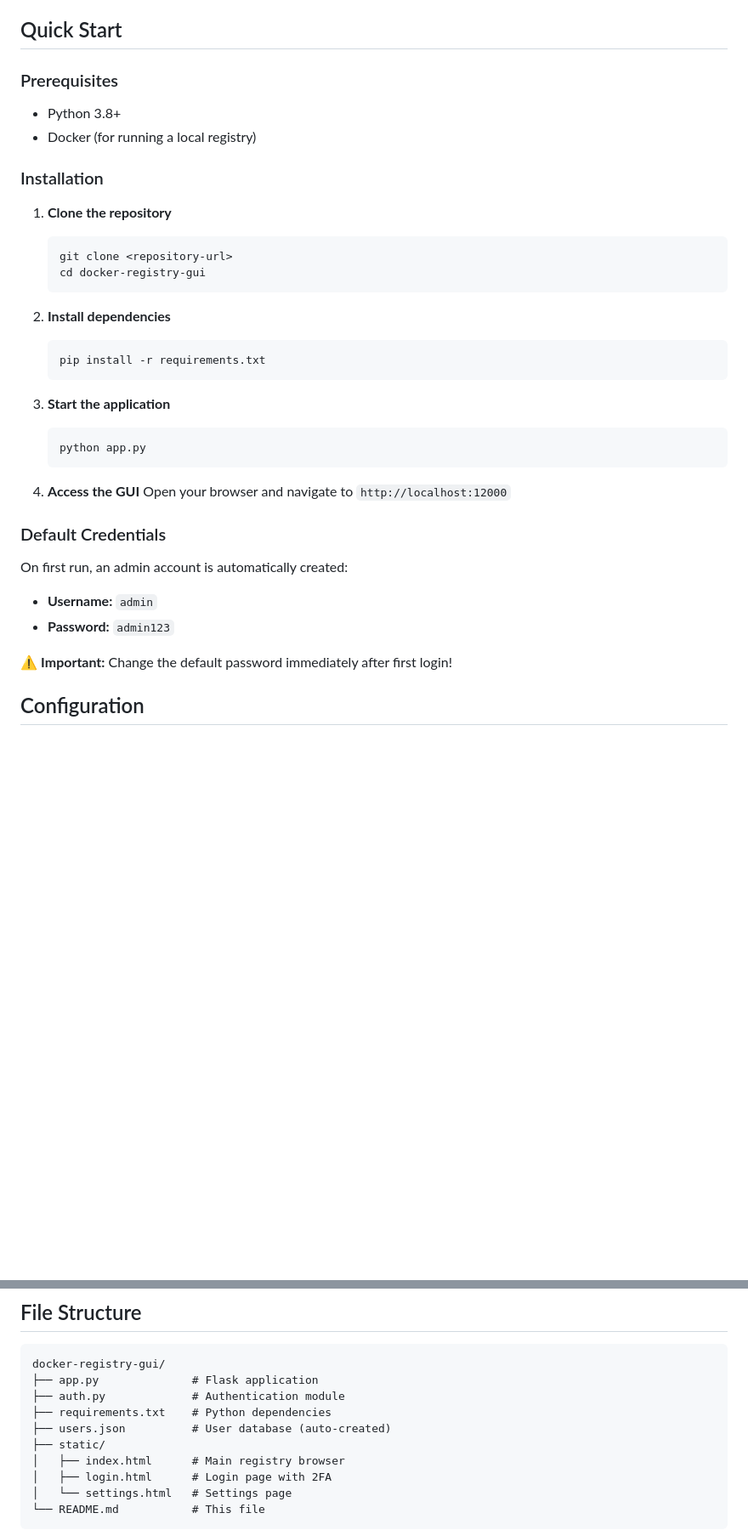
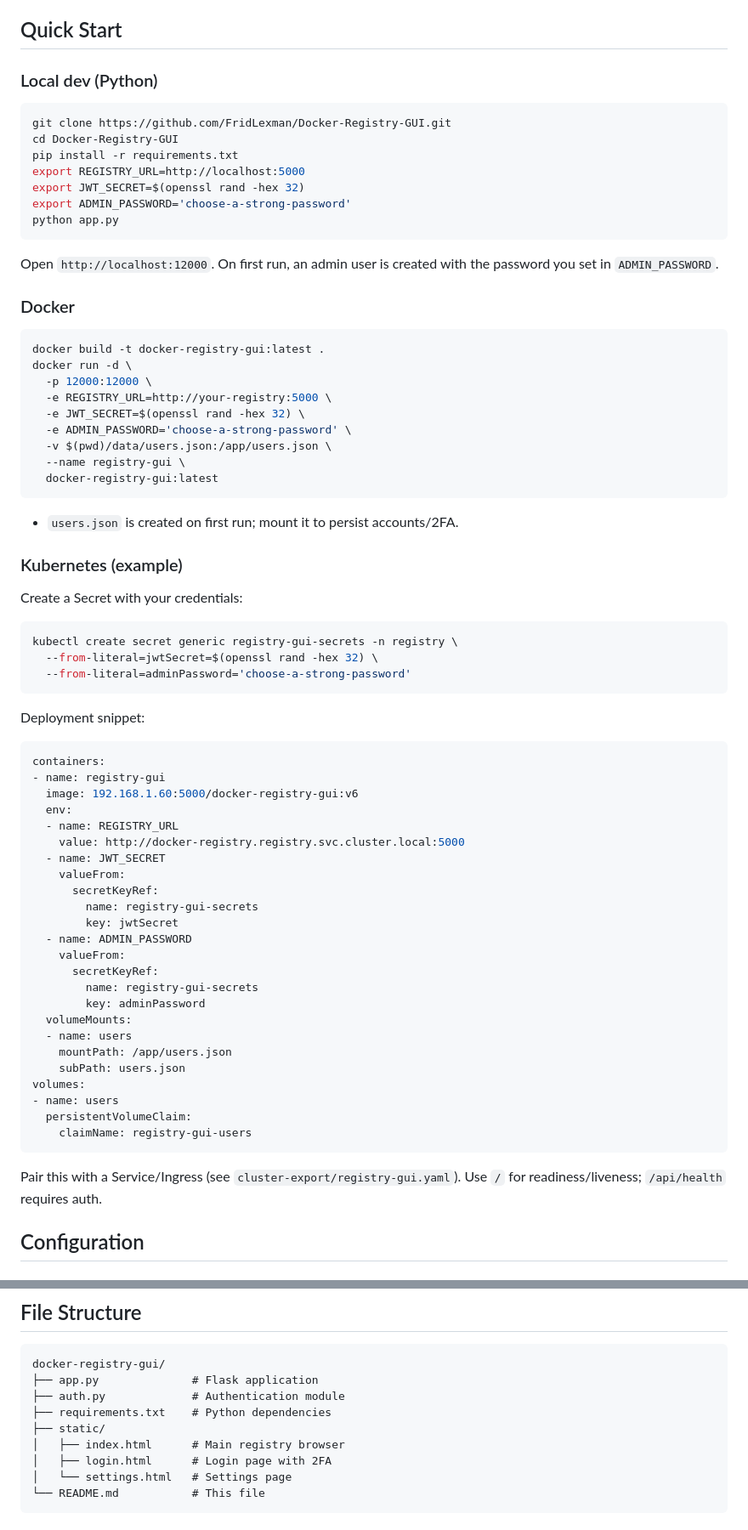
Before and after one commit to FridLexman/Docker-Registry-GUI, a Markdown page: README.md, 2 parts joined by grey strips. Shown at 85% size. Drawn GitHub-style; blank space fills up the shorter version.

Commit message:
Update README with secure deployment guidance

````diff
--- a/README.md
+++ b/README.md
@@ -35,37 +35,67 @@ A modern, secure web-based GUI for managing Docker registries with built-in two-
 
 ## Quick Start
 
-### Prerequisites
-- Python 3.8+
-- Docker (for running a local registry)
+### Local dev (Python)
+```bash
+git clone https://github.com/FridLexman/Docker-Registry-GUI.git
+cd Docker-Registry-GUI
+pip install -r requirements.txt
+export REGISTRY_URL=http://localhost:5000
+export JWT_SECRET=$(openssl rand -hex 32)
+export ADMIN_PASSWORD='choose-a-strong-password'
+python app.py
+```
+Open `http://localhost:12000`. On first run, an admin user is created with the password you set in `ADMIN_PASSWORD`.
 
-### Installation
+### Docker
+```bash
+docker build -t docker-registry-gui:latest .
+docker run -d \
+  -p 12000:12000 \
+  -e REGISTRY_URL=http://your-registry:5000 \
+  -e JWT_SECRET=$(openssl rand -hex 32) \
+  -e ADMIN_PASSWORD='choose-a-strong-password' \
+  -v $(pwd)/data/users.json:/app/users.json \
+  --name registry-gui \
+  docker-registry-gui:latest
+```
+- `users.json` is created on first run; mount it to persist accounts/2FA.
 
-1. **Clone the repository**
-   ```bash
-   git clone <repository-url>
-   cd docker-registry-gui
-   ```
-
-2. **Install dependencies**
-   ```bash
-   pip install -r requirements.txt
-   ```
-
-3. **Start the application**
-   ```bash
-   python app.py
-   ```
-
-4. **Access the GUI**
-   Open your browser and navigate to `http://localhost:12000`
-
-### Default Credentials
-On first run, an admin account is automatically created:
-- **Username:** `admin`
-- **Password:** `admin123`
-
-⚠️ **Important:** Change the default password immediately after first login!
+### Kubernetes (example)
+Create a Secret with your credentials:
+```bash
+kubectl create secret generic registry-gui-secrets -n registry \
+  --from-literal=jwtSecret=$(openssl rand -hex 32) \
+  --from-literal=adminPassword='choose-a-strong-password'
+```
+Deployment snippet:
+```yaml
+containers:
+- name: registry-gui
+  image: 192.168.1.60:5000/docker-registry-gui:v6
+  env:
+  - name: REGISTRY_URL
+    value: http://docker-registry.registry.svc.cluster.local:5000
+  - name: JWT_SECRET
+    valueFrom:
+      secretKeyRef:
+        name: registry-gui-secrets
+        key: jwtSecret
+  - name: ADMIN_PASSWORD
+    valueFrom:
+      secretKeyRef:
+        name: registry-gui-secrets
+        key: adminPassword
+  volumeMounts:
+  - name: users
+    mountPath: /app/users.json
+    subPath: users.json
+volumes:
+- name: users
+  persistentVolumeClaim:
+    claimName: registry-gui-users
+```
+Pair this with a Service/Ingress (see `cluster-export/registry-gui.yaml`). Use `/` for readiness/liveness; `/api/health` requires auth.
 
 ## Configuration
 
@@ -152,7 +167,6 @@ docker-registry-gui/
 ├── app.py              # Flask application
 ├── auth.py             # Authentication module
 ├── requirements.txt    # Python dependencies
-├── users.json          # User database (auto-created)
 ├── static/
 │   ├── index.html      # Main registry browser
 │   ├── login.html      # Login page with 2FA
````
Also changed, not shown: other parts of README.md (+0 -15 lines).
